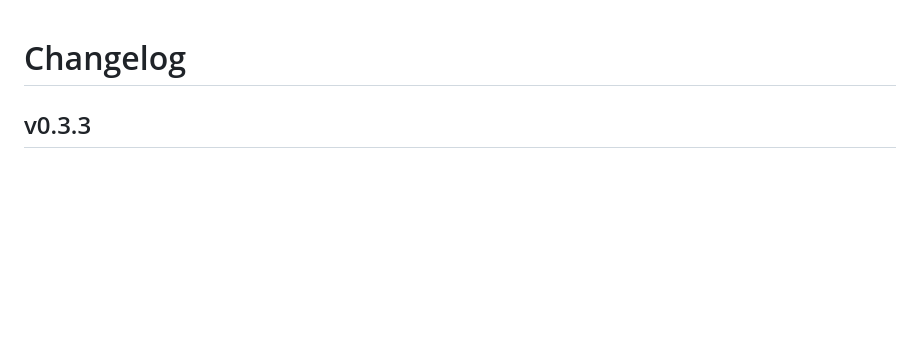
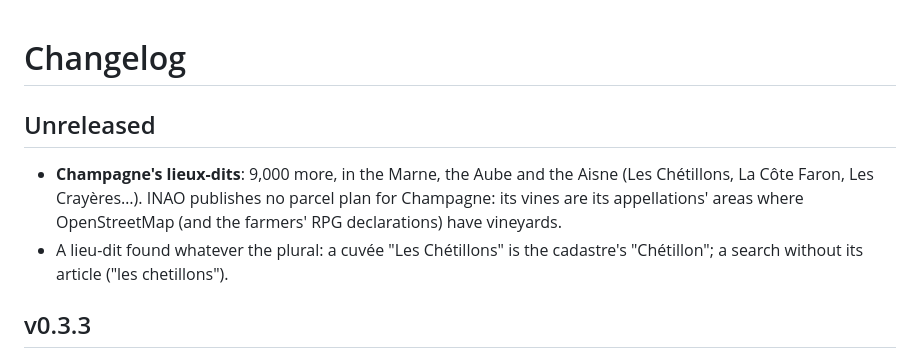
Before and after one commit to maxlmn/winelib, a Markdown page: CHANGELOG.md, the part around the change. Drawn GitHub-style; blank space fills up the shorter version.

```diff
--- a/CHANGELOG.md
+++ b/CHANGELOG.md
@@ -1,4 +1,12 @@
 # Changelog
+
+## Unreleased
+
+- **Champagne's lieux-dits**: 9,000 more, in the Marne, the Aube and the Aisne (Les Chétillons, La Côte Faron, Les
+  Crayères…). INAO publishes no parcel plan for Champagne: its vines are its appellations' areas where OpenStreetMap
+  (and the farmers' RPG declarations) have vineyards.
+- A lieu-dit found whatever the plural: a cuvée "Les Chétillons" is the cadastre's "Chétillon"; a search without
+  its article ("les chetillons").
 
 ## v0.3.3
 
```
Also changed, not shown: README.md (+3 -3 lines), 1 other file.
